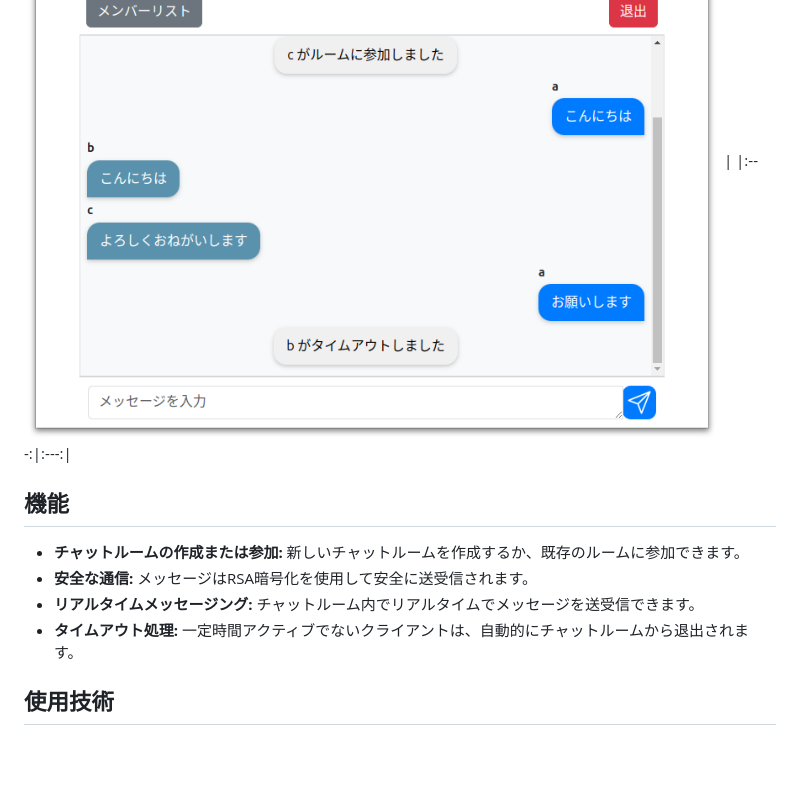
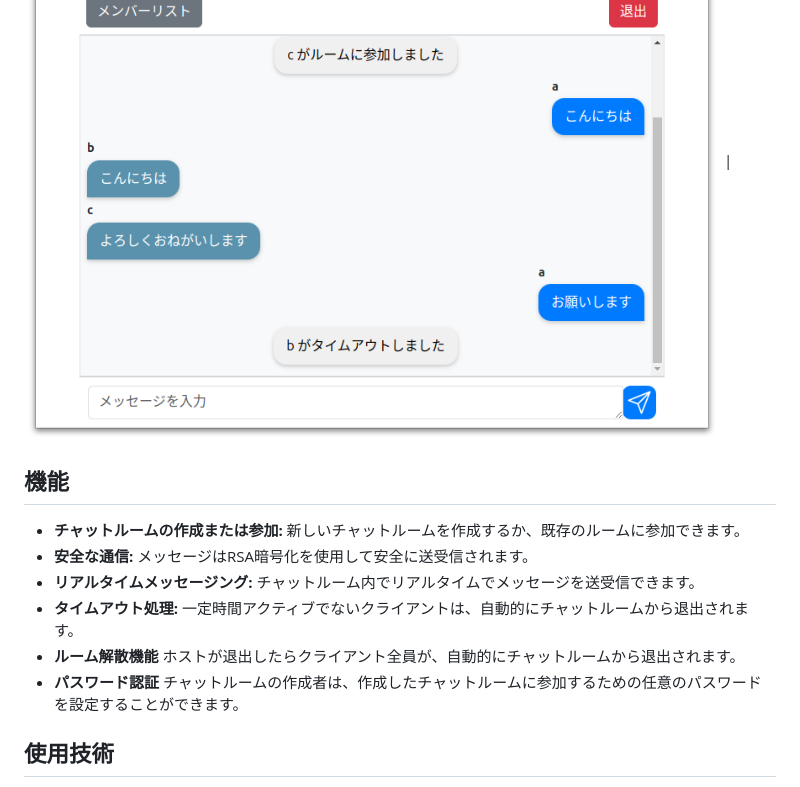
Before and after one commit to chat-teamdev-b/Online-Chat-Messenger, a Markdown page: README.md, the part around the change. Rendered like a GitHub page; blank space fills up the shorter version.

```diff
--- a/README.md
+++ b/README.md
@@ -5,14 +5,14 @@
 | ![screen1](images/Screen1.png) | ![screen2](images/Screen2.png) |
 |:---:|:---:|
 | ![screen3](images/Screen3.png) | ![screen4](images/Screen4.png) |
-|:---:|:---:|
-
 
 ## 機能
 - **チャットルームの作成または参加:** 新しいチャットルームを作成するか、既存のルームに参加できます。
 - **安全な通信:** メッセージはRSA暗号化を使用して安全に送受信されます。
 - **リアルタイムメッセージング:** チャットルーム内でリアルタイムでメッセージを送受信できます。
 - **タイムアウト処理:** 一定時間アクティブでないクライアントは、自動的にチャットルームから退出されます。
+- **ルーム解散機能** ホストが退出したらクライアント全員が、自動的にチャットルームから退出されます。
+- **パスワード認証** チャットルームの作成者は、作成したチャットルームに参加するための任意のパスワードを設定することができます。
 
 ## 使用技術
 - [Electron](https://www.electronjs.org/): デスクトップアプリケーションフレームワーク
```
